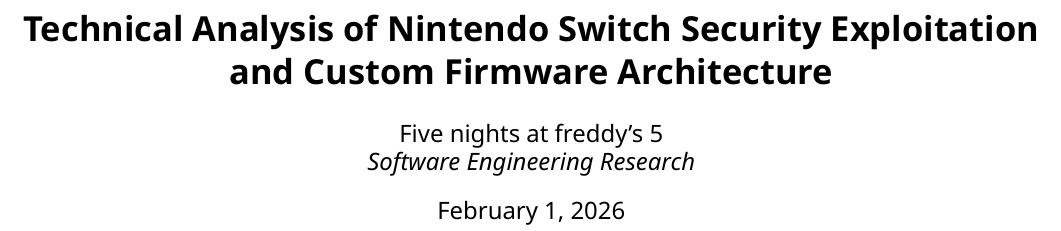
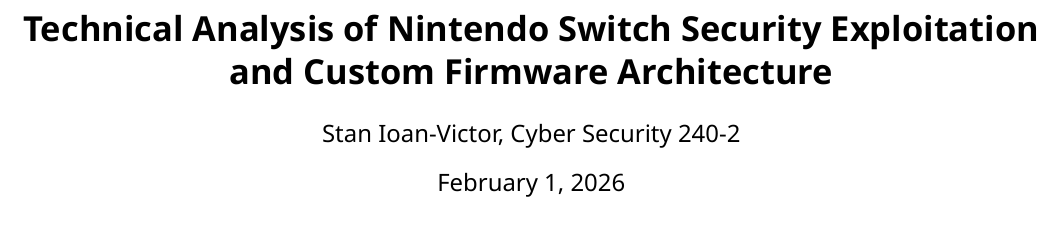
Before and after one commit to viktorashi/proiecte-QASST, a LaTeX paper (workshop/main.tex): part of page 1 of 4, cut so that both start at the same text. Compiled offline with XeLaTeX.

Commit message:
My namee like

```diff
--- a/workshop/main.tex
+++ b/workshop/main.tex
@@ -34,7 +34,8 @@
 }
 
 \title{\textbf{Technical Analysis of Nintendo Switch Security Exploitation and Custom Firmware Architecture}}
-\author{Five nights at freddy's 5 \\ \textit{Software Engineering Research}}
+\author{Stan Ioan-Victor, Cyber Security 240-2}
+
 \date{\today}
 
 \begin{document}
```
